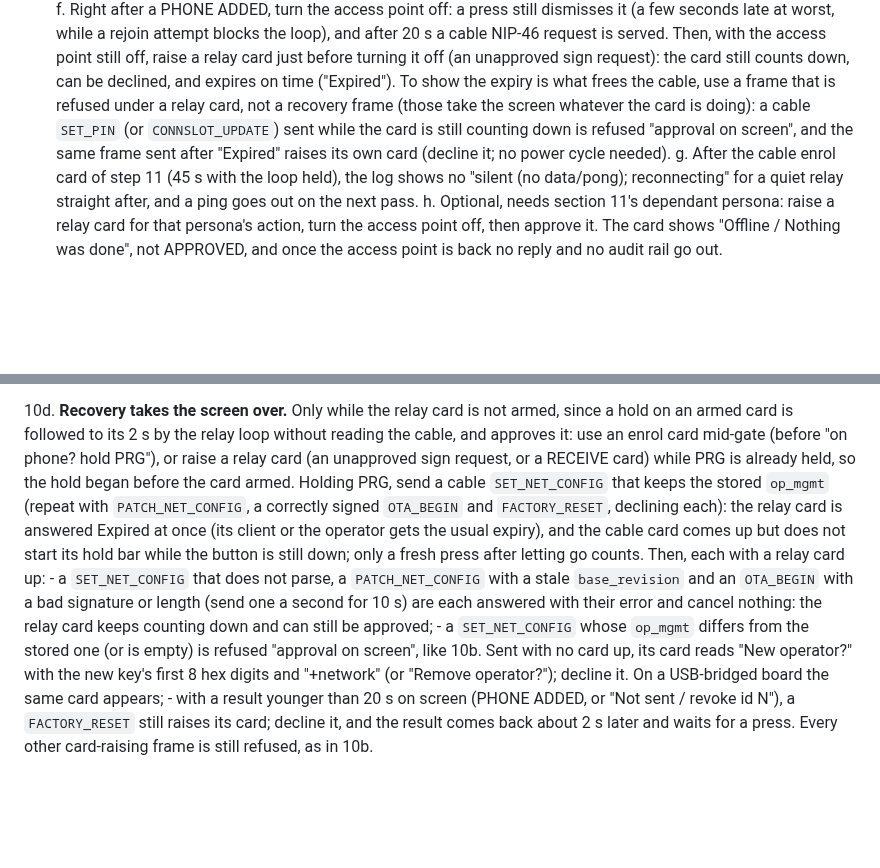
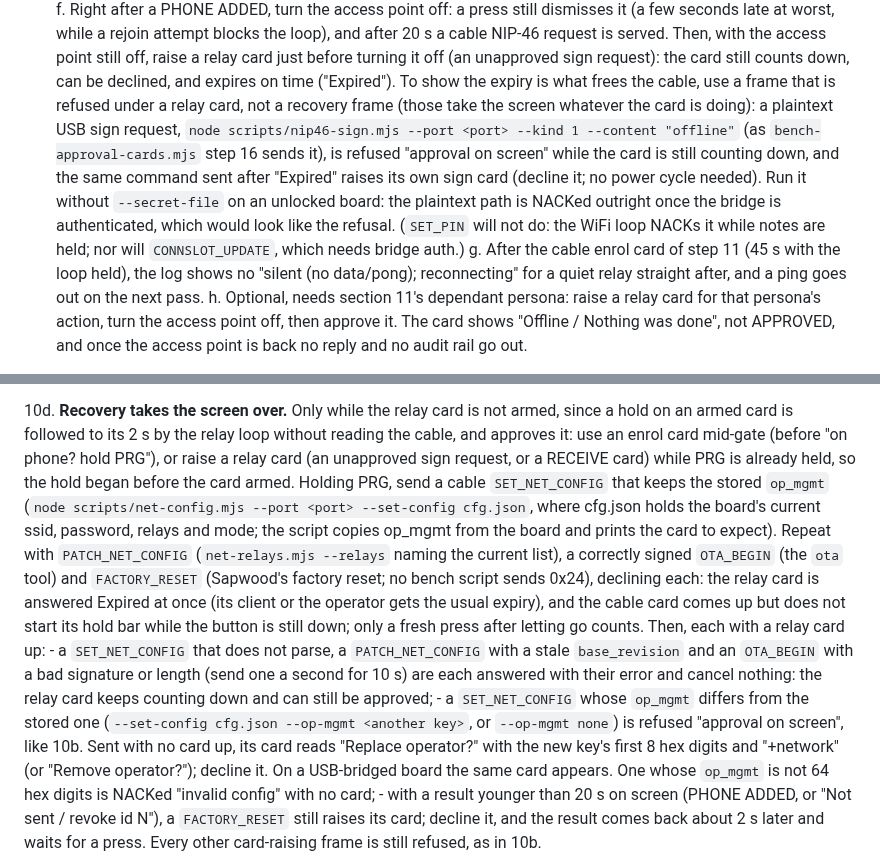
Before and after one commit to forgesworn/heartwood-esp32, a Markdown page: docs/HARDWARE-TEST-CHECKLIST.md, 2 parts joined by grey strips. Rendered like a GitHub page; blank space fills up the shorter version.

```diff
--- a/docs/HARDWARE-TEST-CHECKLIST.md
+++ b/docs/HARDWARE-TEST-CHECKLIST.md
@@ -2468,10 +2468,16 @@ the board's relays, and `HEARTWOOD_MASTER` set to a master it serves.
        down, can be declined, and expires on time ("Expired"). To show the
        expiry is what frees the cable, use a frame that is refused under a
        relay card, not a recovery frame (those take the screen whatever the
-       card is doing): a cable `SET_PIN` (or `CONNSLOT_UPDATE`) sent while
-       the card is still counting down is refused "approval on screen", and
-       the same frame sent after "Expired" raises its own card (decline it;
-       no power cycle needed).
+       card is doing): a plaintext USB sign request, `node
+       scripts/nip46-sign.mjs --port <port> --kind 1 --content "offline"`
+       (as `bench-approval-cards.mjs` step 16 sends it), is refused
+       "approval on screen" while the card is still counting down, and the
+       same command sent after "Expired" raises its own sign card (decline
+       it; no power cycle needed). Run it without `--secret-file` on an
+       unlocked board: the plaintext path is NACKed outright once the bridge
+       is authenticated, which would look like the refusal. (`SET_PIN` will
+       not do: the WiFi loop NACKs it while notes are held; nor will
+       `CONNSLOT_UPDATE`, which needs bridge auth.)
     g. After the cable enrol card of step 11 (45 s with the loop held), the
        log shows no "silent (no data/pong); reconnecting" for a quiet relay
        straight after, and a ping goes out on the next pass.
@@ -2496,9 +2502,13 @@ the board's relays, and `HEARTWOOD_MASTER` set to a master it serves.
     card mid-gate (before "on phone? hold PRG"), or raise a relay card
     (an unapproved sign request, or a RECEIVE card) while PRG is already
     held, so the hold began before the card armed. Holding PRG, send a
-    cable `SET_NET_CONFIG` that keeps the stored `op_mgmt` (repeat with
-    `PATCH_NET_CONFIG`, a correctly signed `OTA_BEGIN` and `FACTORY_RESET`,
-    declining each): the relay card is answered Expired at once (its client
+    cable `SET_NET_CONFIG` that keeps the stored `op_mgmt` (`node
+    scripts/net-config.mjs --port <port> --set-config cfg.json`, where
+    cfg.json holds the board's current ssid, password, relays and mode; the
+    script copies op_mgmt from the board and prints the card to expect).
+    Repeat with `PATCH_NET_CONFIG` (`net-relays.mjs --relays` naming the
+    current list), a correctly signed `OTA_BEGIN` (the `ota` tool) and
+    `FACTORY_RESET` (Sapwood's factory reset; no bench script sends 0x24), declining each: the relay card is answered Expired at once (its client
     or the operator gets the usual expiry), and the cable card comes up
     but does not start its hold bar while the button is still down; only a
     fresh press after letting go counts. Then, each with a relay card up:
@@ -2507,11 +2517,13 @@ the board's relays, and `HEARTWOOD_MASTER` set to a master it serves.
       length (send one a second for 10 s) are each answered with their
       error and cancel nothing: the relay card keeps counting down and
       can still be approved;
-    - a `SET_NET_CONFIG` whose `op_mgmt` differs from the stored one (or is
-      empty) is refused "approval on screen", like 10b. Sent with no card
-      up, its card reads "New operator?" with the new key's first 8 hex
-      digits and "+network" (or "Remove operator?"); decline it. On a
-      USB-bridged board the same card appears;
+    - a `SET_NET_CONFIG` whose `op_mgmt` differs from the stored one
+      (`--set-config cfg.json --op-mgmt <another key>`, or `--op-mgmt none`)
+      is refused "approval on screen", like 10b. Sent with no card up, its
+      card reads "Replace operator?" with the new key's first 8 hex digits
+      and "+network" (or "Remove operator?"); decline it. On a USB-bridged
+      board the same card appears. One whose `op_mgmt` is not 64 hex digits
+      is NACKed "invalid config" with no card;
     - with a result younger than 20 s on screen (PHONE ADDED, or "Not sent /
       revoke id N"), a `FACTORY_RESET` still raises its card; decline it,
       and the result comes back about 2 s later and waits for a press.
```
Also changed, not shown: CLAUDE.md (+1 -1 lines), docs/SECURITY-MODEL.md (+20 -9 lines).
